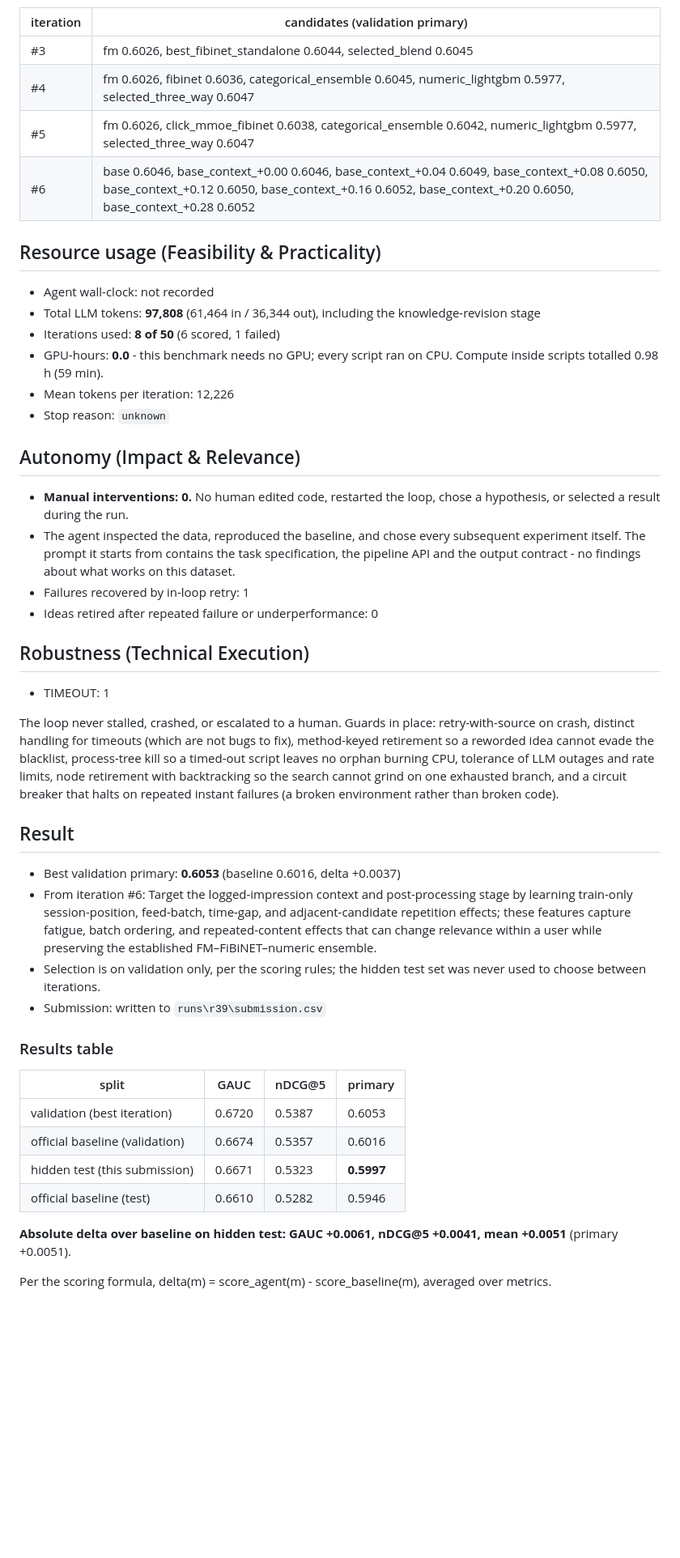
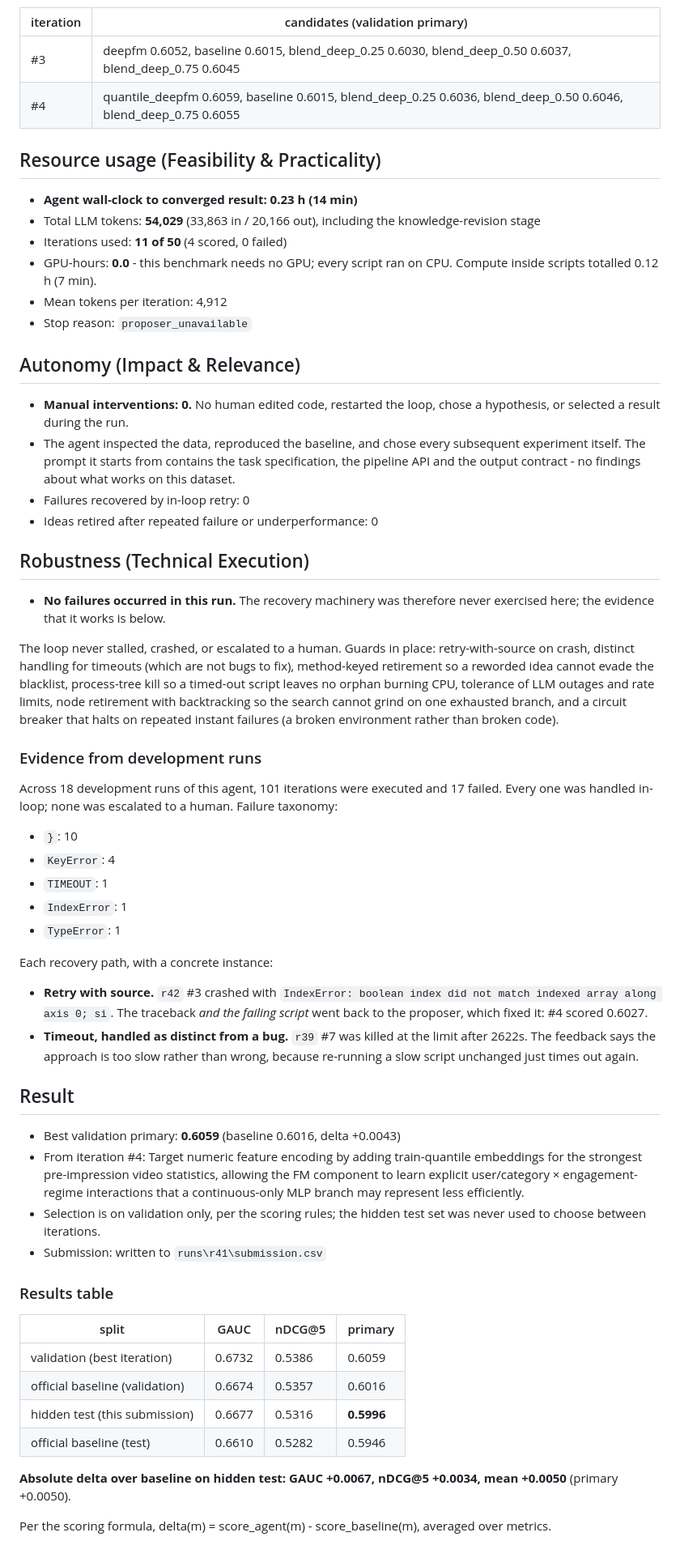
Before and after one commit to l2holV4l2u/TikTok-TechJam-2026, a Markdown page: RUN_REPORT.md, the part around one of its changes. Shown at 81% size. Rendered like a GitHub page; blank space fills up the shorter version.

Commit message:
Align the results table and run report with the banked submission

```diff
--- a/RUN_REPORT.md
+++ b/RUN_REPORT.md
@@ -25,49 +51,62 @@
 
 | iteration | candidates (validation primary) |
 |---|---|
-| #3 | fm 0.6026, best_fibinet_standalone 0.6044, selected_blend 0.6045 |
-| #4 | fm 0.6026, fibinet 0.6036, categorical_ensemble 0.6045, numeric_lightgbm 0.5977, selected_three_way 0.6047 |
-| #5 | fm 0.6026, click_mmoe_fibinet 0.6038, categorical_ensemble 0.6042, numeric_lightgbm 0.5977, selected_three_way 0.6047 |
-| #6 | base 0.6046, base_context_+0.00 0.6046, base_context_+0.04 0.6049, base_context_+0.08 0.6050, base_context_+0.12 0.6050, base_context_+0.16 0.6052, base_context_+0.20 0.6050, base_context_+0.28 0.6052 |
+| #3 | deepfm 0.6052, baseline 0.6015, blend_deep_0.25 0.6030, blend_deep_0.50 0.6037, blend_deep_0.75 0.6045 |
+| #4 | quantile_deepfm 0.6059, baseline 0.6015, blend_deep_0.25 0.6036, blend_deep_0.50 0.6046, blend_deep_0.75 0.6055 |
 
 ## Resource usage (Feasibility & Practicality)
 
-- Agent wall-clock: not recorded
-- Total LLM tokens: **97,808** (61,464 in / 36,344 out), including the knowledge-revision stage
-- Iterations used: **8 of 50** (6 scored, 1 failed)
-- GPU-hours: **0.0** - this benchmark needs no GPU; every script ran on CPU. Compute inside scripts totalled 0.98 h (59 min).
-- Mean tokens per iteration: 12,226
-- Stop reason: `unknown`
+- **Agent wall-clock to converged result: 0.23 h (14 min)**
+- Total LLM tokens: **54,029** (33,863 in / 20,166 out), including the knowledge-revision stage
+- Iterations used: **11 of 50** (4 scored, 0 failed)
+- GPU-hours: **0.0** - this benchmark needs no GPU; every script ran on CPU. Compute inside scripts totalled 0.12 h (7 min).
+- Mean tokens per iteration: 4,912
+- Stop reason: `proposer_unavailable`
 
 ## Autonomy (Impact & Relevance)
 
 - **Manual interventions: 0.** No human edited code, restarted the loop, chose a hypothesis, or selected a result during the run.
 - The agent inspected the data, reproduced the baseline, and chose every subsequent experiment itself. The prompt it starts from contains the task specification, the pipeline API and the output contract - no findings about what works on this dataset.
-- Failures recovered by in-loop retry: 1
+- Failures recovered by in-loop retry: 0
 - Ideas retired after repeated failure or underperformance: 0
 
 ## Robustness (Technical Execution)
 
-- TIMEOUT: 1
+- **No failures occurred in this run.** The recovery machinery was therefore never exercised here; the evidence that it works is below.
 
 The loop never stalled, crashed, or escalated to a human. Guards in place: retry-with-source on crash, distinct handling for timeouts (which are not bugs to fix), method-keyed retirement so a reworded idea cannot evade the blacklist, process-tree kill so a timed-out script leaves no orphan burning CPU, tolerance of LLM outages and rate limits, node retirement with backtracking so the search cannot grind on one exhausted branch, and a circuit breaker that halts on repeated instant failures (a broken environment rather than broken code).
 
+### Evidence from development runs
+
+Across 18 development runs of this agent, 101 iterations were executed and 17 failed. Every one was handled in-loop; none was escalated to a human. Failure taxonomy:
+
+- `}`: 10
+- `KeyError`: 4
+- `TIMEOUT`: 1
+- `IndexError`: 1
+- `TypeError`: 1
+
+Each recovery path, with a concrete instance:
+
+- **Retry with source.** `r42` #3 crashed with `IndexError: boolean index did not match indexed array along axis 0; si`. The traceback *and the failing script* went back to the proposer, which fixed it: #4 scored 0.6027.
+- **Timeout, handled as distinct from a bug.** `r39` #7 was killed at the limit after 2622s. The feedback says the approach is too slow rather than wrong, because re-running a slow script unchanged just times out again.
+
 ## Result
 
-- Best validation primary: **0.6053** (baseline 0.6016, delta +0.0037)
-- From iteration #6: Target the logged-impression context and post-processing stage by learning train-only session-position, feed-batch, time-gap, and adjacent-candidate repetition effects; these features capture fatigue, batch ordering, and repeated-content effects that can change relevance within a user while preserving the established FM–FiBiNET–numeric ensemble.
+- Best validation primary: **0.6059** (baseline 0.6016, delta +0.0043)
+- From iteration #4: Target numeric feature encoding by adding train-quantile embeddings for the strongest pre-impression video statistics, allowing the FM component to learn explicit user/category × engagement-regime interactions that a continuous-only MLP branch may represent less efficiently.
 - Selection is on validation only, per the scoring rules; the hidden test set was never used to choose between iterations.
-- Submission: written to `runs\r39\submission.csv`
+- Submission: written to `runs\r41\submission.csv`
 
 ### Results table
 
 | split | GAUC | nDCG@5 | primary |
 |---|---|---|---|
-| validation (best iteration) | 0.6720 | 0.5387 | 0.6053 |
+| validation (best iteration) | 0.6732 | 0.5386 | 0.6059 |
 | official baseline (validation) | 0.6674 | 0.5357 | 0.6016 |
-| hidden test (this submission) | 0.6671 | 0.5323 | **0.5997** |
+| hidden test (this submission) | 0.6677 | 0.5316 | **0.5996** |
 | official baseline (test) | 0.6610 | 0.5282 | 0.5946 |
 
-**Absolute delta over baseline on hidden test: GAUC +0.0061, nDCG@5 +0.0041, mean +0.0051** (primary +0.0051).
+**Absolute delta over baseline on hidden test: GAUC +0.0067, nDCG@5 +0.0034, mean +0.0050** (primary +0.0050).
 
 Per the scoring formula, delta(m) = score_agent(m) - score_baseline(m), averaged over metrics.
```
Also changed, not shown: other parts of RUN_REPORT.md (+38 -12 lines), DEVPOST.md (+11 -6 lines).
